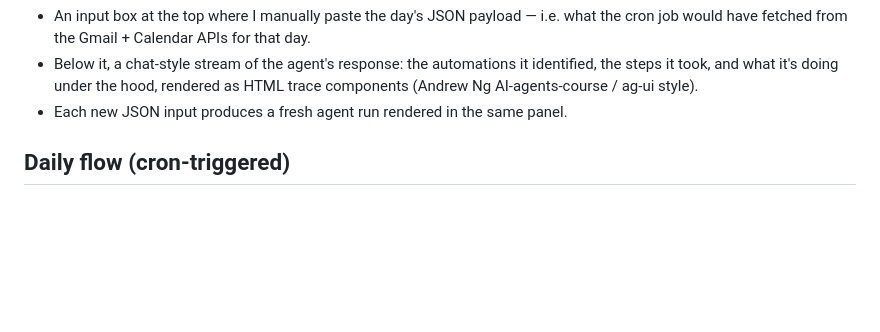
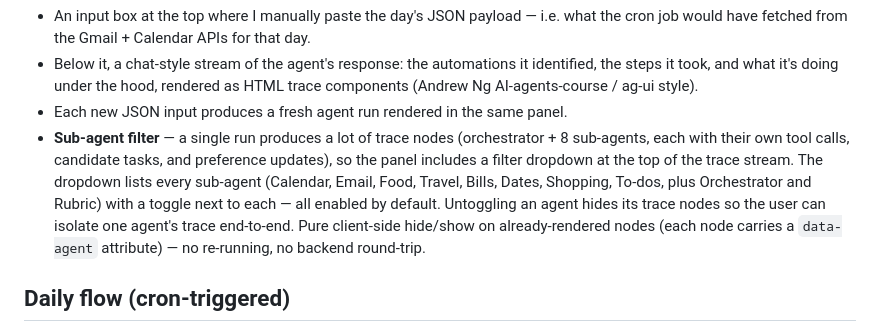
Before and after one commit to VinayakHyde/faff-poc, a Markdown page: POC_Spec.md, the part around the change. Drawn GitHub-style; blank space fills up the shorter version.

Commit message:
Update POC Spec

```diff
--- a/POC_Spec.md
+++ b/POC_Spec.md
@@ -34,6 +34,7 @@ A web interface split into stable context (left) vs. live daily input + agent ou
 - An input box at the top where I manually paste the day's JSON payload — i.e. what the cron job would have fetched from the Gmail + Calendar APIs for that day.
 - Below it, a chat-style stream of the agent's response: the automations it identified, the steps it took, and what it's doing under the hood, rendered as HTML trace components (Andrew Ng AI-agents-course / ag-ui style).
 - Each new JSON input produces a fresh agent run rendered in the same panel.
+- **Sub-agent filter** — a single run produces a lot of trace nodes (orchestrator + 8 sub-agents, each with their own tool calls, candidate tasks, and preference updates), so the panel includes a filter dropdown at the top of the trace stream. The dropdown lists every sub-agent (Calendar, Email, Food, Travel, Bills, Dates, Shopping, To-dos, plus Orchestrator and Rubric) with a toggle next to each — all enabled by default. Untoggling an agent hides its trace nodes so the user can isolate one agent's trace end-to-end. Pure client-side hide/show on already-rendered nodes (each node carries a `data-agent` attribute) — no re-running, no backend round-trip.
 
 ## Daily flow (cron-triggered)
 
```
